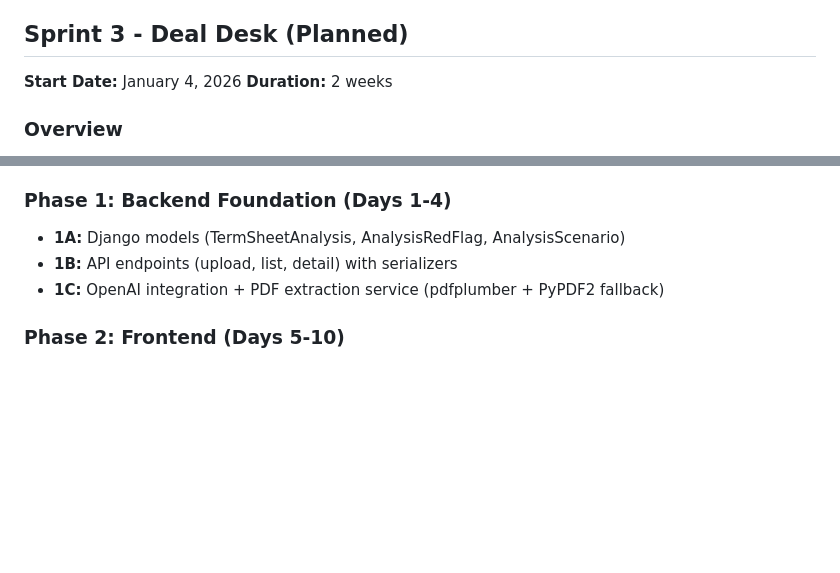
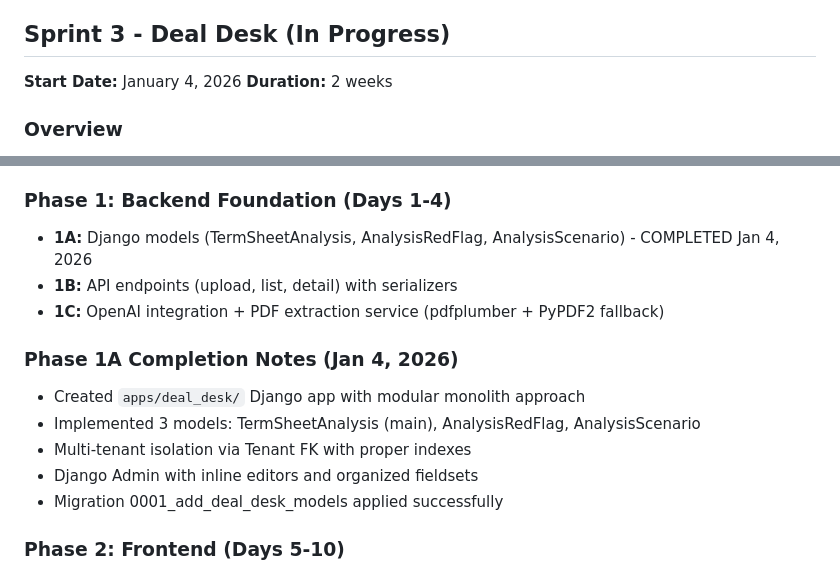
Before and after one commit to TransferAgent/tableicty, a Markdown page: replit.md, 2 parts joined by grey strips. Drawn GitHub-style; blank space fills up the shorter version.

Commit message:
Update project progress to reflect ongoing work on the deal desk
Update replit.md to show Sprint 3 Deal Desk is in progress, detail Phase 1A completion, and list next steps.

Replit-Commit-Author: Agent
Replit-Commit-Session-Id: 971d4530-15fc-42f7-992b-22eaf6868927
Replit-Commit-Checkpoint-Type: full_checkpoint
Replit-Commit-Event-Id: ea73a99b-1cda-4698-bea0-dcc58a8a1fff
Replit-Commit-Screenshot-Url: https://storage.googleapis.com/screenshot-production-us-central1/87ad254a-d3ef-46e2-bcb9-42be53abc07c/971d4530-15fc-42f7-992b-22eaf6868927/2mIAQWZ

```diff
--- a/replit.md
+++ b/replit.md
@@ -96,7 +96,7 @@ The system is built on a Python 3.11/Django 4.2 LTS backend with Django REST Fra
 - ShareholdersPage certificate status icon indicator (PENDING/PROCESSING/COMPLETED/REJECTED)
 - AdminCertificateRequest type and API client methods (getAdminCertificateRequests, approveCertificateRequest, rejectCertificateRequest)
 
-## Sprint 3 - Deal Desk (Planned)
+## Sprint 3 - Deal Desk (In Progress)
 
 **Start Date:** January 4, 2026
 **Duration:** 2 weeks
@@ -114,9 +114,16 @@ AI-powered term sheet analyzer that helps founders understand dilution, identify
 - **Subscription Plan Field:** TBD - needs to be added to Tenant model
 
 ### Phase 1: Backend Foundation (Days 1-4)
-- **1A:** Django models (TermSheetAnalysis, AnalysisRedFlag, AnalysisScenario)
+- **1A:** Django models (TermSheetAnalysis, AnalysisRedFlag, AnalysisScenario) - COMPLETED Jan 4, 2026
 - **1B:** API endpoints (upload, list, detail) with serializers
 - **1C:** OpenAI integration + PDF extraction service (pdfplumber + PyPDF2 fallback)
+
+### Phase 1A Completion Notes (Jan 4, 2026)
+- Created `apps/deal_desk/` Django app with modular monolith approach
+- Implemented 3 models: TermSheetAnalysis (main), AnalysisRedFlag, AnalysisScenario
+- Multi-tenant isolation via Tenant FK with proper indexes
+- Django Admin with inline editors and organized fieldsets
+- Migration 0001_add_deal_desk_models applied successfully
 
 ### Phase 2: Frontend (Days 5-10)
 - **2A:** Upload page with drag-and-drop
```
